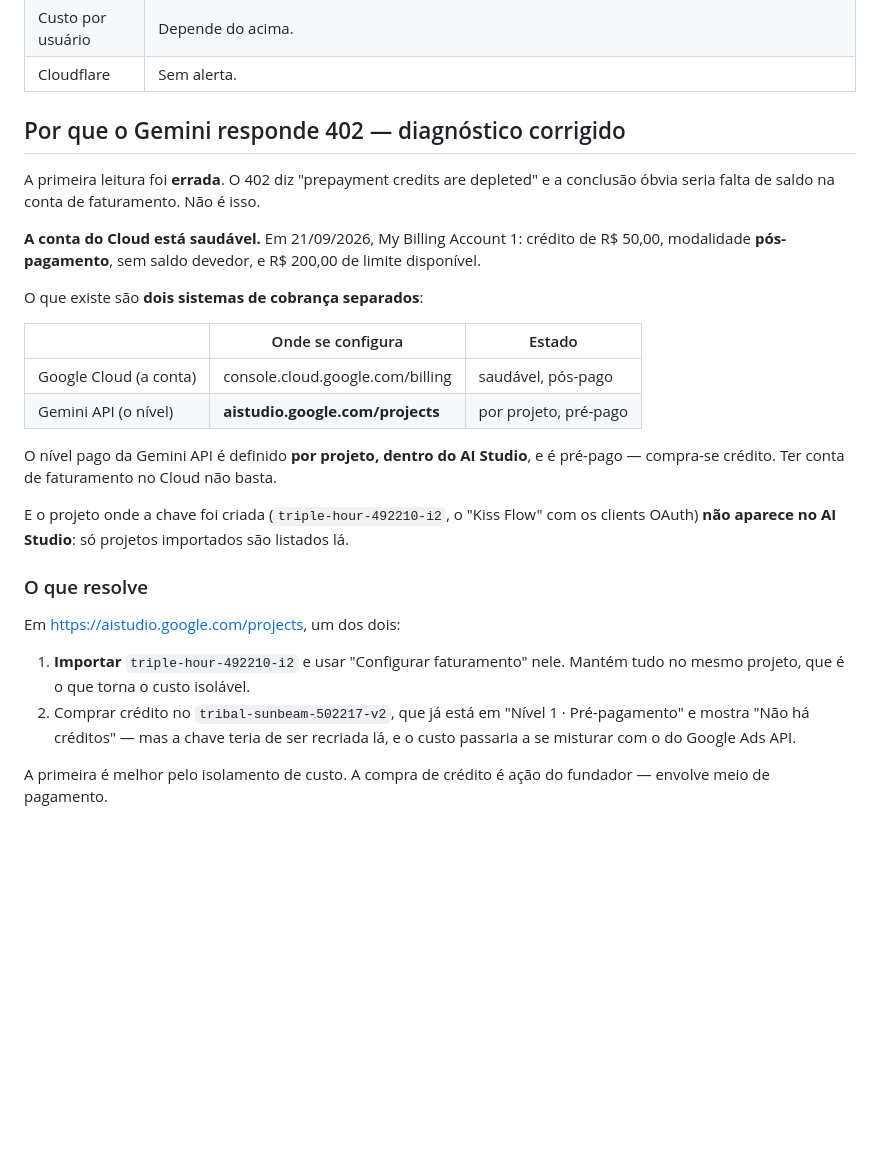
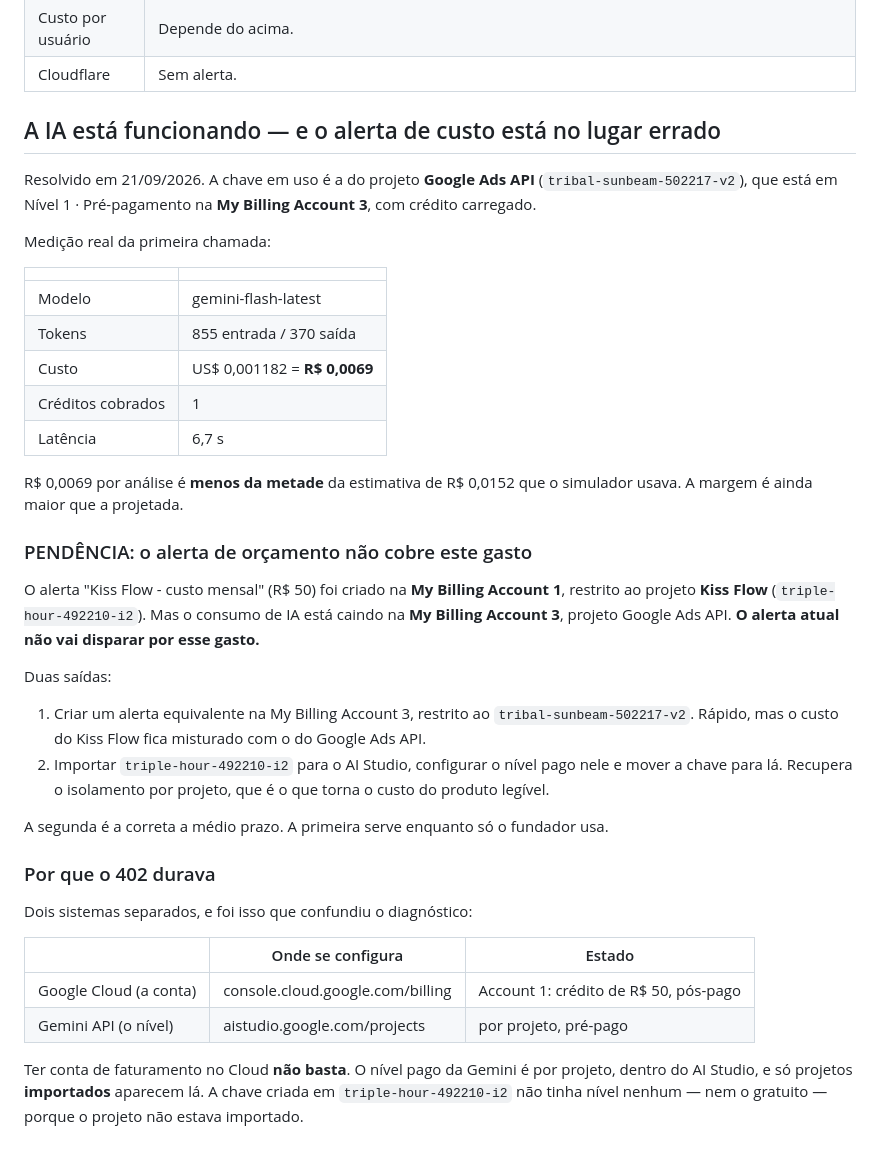
Before and after one commit to lucasdierings/Kiss-Flow, a Markdown page: docs/custos.md, the part around the change. Rendered like a GitHub page; blank space fills up the shorter version.

Commit message:
docs: IA funcionando, com o custo real medido
A chave em uso passa a ser a do projeto Google Ads API
(tribal-sunbeam-502217-v2), que está em Nível 1 · Pré-pagamento com crédito
carregado. A anterior, criada em triple-hour-492210-i2, não funcionava porque
esse projeto não está importado no AI Studio — e o nível pago da Gemini é
configurado por projeto lá dentro, não no Cloud Billing.

Primeira chamada real medida de ponta a ponta: 855 tokens de entrada, 370 de
saída, US$ 0,001182 (R$ 0,0069), 1 crédito cobrado, 6,7 s de latência.

Dois números que mudam decisões:

- R$ 0,0069 por análise é menos da metade da estimativa de R$ 0,0152 que o
  simulador usava. A margem é maior que a projetada.
- 6,7 s fica dentro do critério de 15 s do Gate 0, que até agora só tinha
  medições de 6,8 a 22,1 s e constava como pendência.

PENDÊNCIA REGISTRADA: o alerta de orçamento de R$ 50 está na My Billing
Account 1, restrito ao projeto Kiss Flow. O consumo caiu na Account 3, projeto
Google Ads API. O alerta atual NÃO vai disparar por esse gasto.

Co-Authored-By: Claude Opus 5 <noreply@anthropic.com>

```diff
--- a/docs/custos.md
+++ b/docs/custos.md
@@ -67,38 +67,54 @@ Cloudflare tem alerta próprio — e vale registrar aqui.
 | Custo por usuário | Depende do acima. |
 | Cloudflare | Sem alerta. |
 
-## Por que o Gemini responde 402 — diagnóstico corrigido
+## A IA está funcionando — e o alerta de custo está no lugar errado
 
-A primeira leitura foi **errada**. O 402 diz "prepayment credits are depleted"
-e a conclusão óbvia seria falta de saldo na conta de faturamento. Não é isso.
+Resolvido em 21/09/2026. A chave em uso é a do projeto **Google Ads API**
+(`tribal-sunbeam-502217-v2`), que está em Nível 1 · Pré-pagamento na
+**My Billing Account 3**, com crédito carregado.
 
-**A conta do Cloud está saudável.** Em 21/09/2026, My Billing Account 1:
-crédito de R$ 50,00, modalidade **pós-pagamento**, sem saldo devedor, e
-R$ 200,00 de limite disponível.
+Medição real da primeira chamada:
 
-O que existe são **dois sistemas de cobrança separados**:
+| | |
+|---|---|
+| Modelo | gemini-flash-latest |
+| Tokens | 855 entrada / 370 saída |
+| Custo | US$ 0,001182 = **R$ 0,0069** |
+| Créditos cobrados | 1 |
+| Latência | 6,7 s |
+
+R$ 0,0069 por análise é **menos da metade** da estimativa de R$ 0,0152 que o
+simulador usava. A margem é ainda maior que a projetada.
+
+### PENDÊNCIA: o alerta de orçamento não cobre este gasto
+
+O alerta "Kiss Flow - custo mensal" (R$ 50) foi criado na **My Billing
+Account 1**, restrito ao projeto **Kiss Flow** (`triple-hour-492210-i2`). Mas
+o consumo de IA está caindo na **My Billing Account 3**, projeto Google Ads
+API. **O alerta atual não vai disparar por esse gasto.**
+
+Duas saídas:
+
+1. Criar um alerta equivalente na My Billing Account 3, restrito ao
+   `tribal-sunbeam-502217-v2`. Rápido, mas o custo do Kiss Flow fica
+   misturado com o do Google Ads API.
+2. Importar `triple-hour-492210-i2` para o AI Studio, configurar o nível pago
+   nele e mover a chave para lá. Recupera o isolamento por projeto, que é o
+   que torna o custo do produto legível.
+
+A segunda é a correta a médio prazo. A primeira serve enquanto só o fundador
+usa.
+
+### Por que o 402 durava
+
+Dois sistemas separados, e foi isso que confundiu o diagnóstico:
 
 | | Onde se configura | Estado |
 |---|---|---|
-| Google Cloud (a conta) | console.cloud.google.com/billing | saudável, pós-pago |
-| Gemini API (o nível) | **aistudio.google.com/projects** | por projeto, pré-pago |
+| Google Cloud (a conta) | console.cloud.google.com/billing | Account 1: crédito de R$ 50, pós-pago |
+| Gemini API (o nível) | aistudio.google.com/projects | por projeto, pré-pago |
 
-O nível pago da Gemini API é definido **por projeto, dentro do AI Studio**, e
-é pré-pago — compra-se crédito. Ter conta de faturamento no Cloud não basta.
-
-E o projeto onde a chave foi criada (`triple-hour-492210-i2`, o "Kiss Flow"
-com os clients OAuth) **não aparece no AI Studio**: só projetos importados
-são listados lá.
-
-### O que resolve
-
-Em https://aistudio.google.com/projects, um dos dois:
-
-1. **Importar** `triple-hour-492210-i2` e usar "Configurar faturamento" nele.
-   Mantém tudo no mesmo projeto, que é o que torna o custo isolável.
-2. Comprar crédito no `tribal-sunbeam-502217-v2`, que já está em "Nível 1 ·
-   Pré-pagamento" e mostra "Não há créditos" — mas a chave teria de ser
-   recriada lá, e o custo passaria a se misturar com o do Google Ads API.
-
-A primeira é melhor pelo isolamento de custo. A compra de crédito é ação do
-fundador — envolve meio de pagamento.
+Ter conta de faturamento no Cloud **não basta**. O nível pago da Gemini é por
+projeto, dentro do AI Studio, e só projetos **importados** aparecem lá. A
+chave criada em `triple-hour-492210-i2` não tinha nível nenhum — nem o
+gratuito — porque o projeto não estava importado.
```
Also changed, not shown: AGENTS.md (+4 -1 lines).
